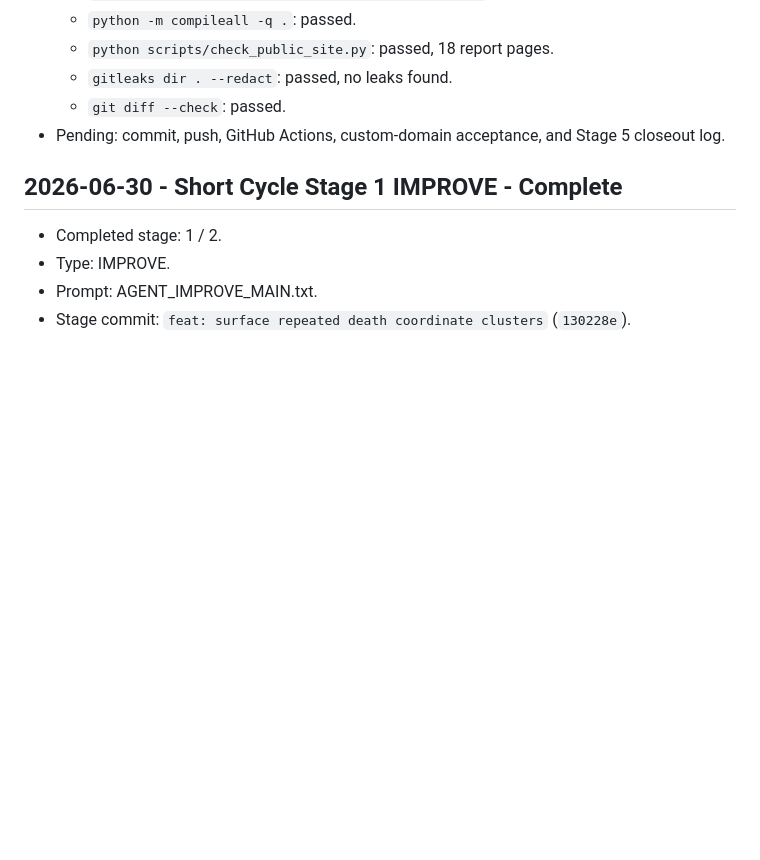
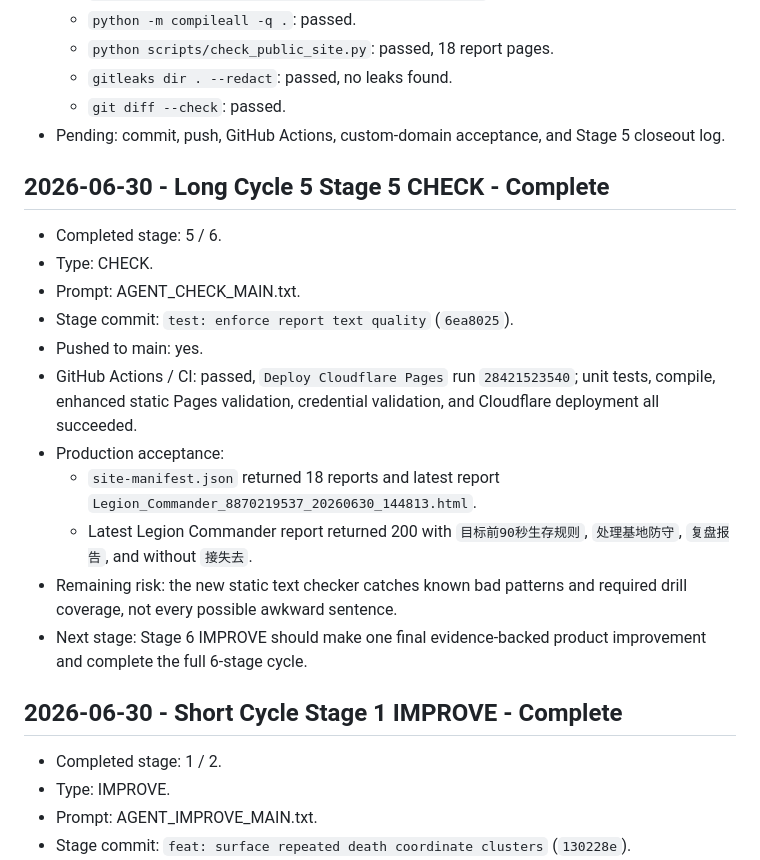
Before and after one commit to Muguett-DBY/cstd-help, a Markdown page: .agent/orchestrator-log.md, the part around the change. GitHub-like rendering; blank space fills up the shorter version.

Commit message:
chore: record stage 5 text quality deployment

```diff
--- a/.agent/orchestrator-log.md
+++ b/.agent/orchestrator-log.md
@@ -1613,6 +1613,20 @@ Started: 2026-06-28
   - `git diff --check`: passed.
 - Pending: commit, push, GitHub Actions, custom-domain acceptance, and Stage 5 closeout log.
 
+## 2026-06-30 - Long Cycle 5 Stage 5 CHECK - Complete
+
+- Completed stage: 5 / 6.
+- Type: CHECK.
+- Prompt: AGENT_CHECK_MAIN.txt.
+- Stage commit: `test: enforce report text quality` (`6ea8025`).
+- Pushed to main: yes.
+- GitHub Actions / CI: passed, `Deploy Cloudflare Pages` run `28421523540`; unit tests, compile, enhanced static Pages validation, credential validation, and Cloudflare deployment all succeeded.
+- Production acceptance:
+  - `site-manifest.json` returned 18 reports and latest report `Legion_Commander_8870219537_20260630_144813.html`.
+  - Latest Legion Commander report returned 200 with `目标前90秒生存规则`, `处理基地防守`, `复盘报告`, and without `接失去`.
+- Remaining risk: the new static text checker catches known bad patterns and required drill coverage, not every possible awkward sentence.
+- Next stage: Stage 6 IMPROVE should make one final evidence-backed product improvement and complete the full 6-stage cycle.
+
 ## 2026-06-30 - Short Cycle Stage 1 IMPROVE - Complete
 
 - Completed stage: 1 / 2.
```
